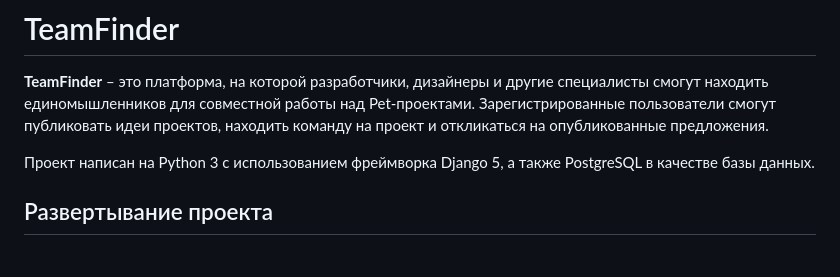
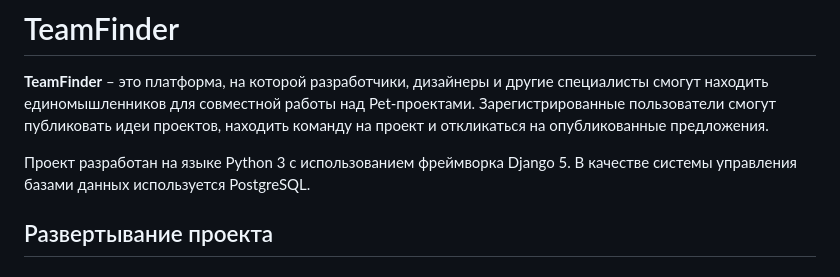
Before and after one commit to TarrGarradRinn/team-finder-ad, a Markdown page: readme.md, the part around the change. Drawn GitHub-style.

```diff
--- a/readme.md
+++ b/readme.md
@@ -2,7 +2,7 @@
 
 **TeamFinder** – это платформа, на которой разработчики, дизайнеры и другие специалисты смогут находить единомышленников для совместной работы над Pet-проектами. Зарегистрированные пользователи смогут публиковать идеи проектов, находить команду на проект и откликаться на опубликованные предложения.
 
-Проект написан на Python 3 с использованием фреймворка Django 5, а также PostgreSQL в качестве базы данных.
+Проект разработан на языке Python 3 с использованием фреймворка Django 5. В качестве системы управления базами данных используется PostgreSQL.
 
 ## Развертывание проекта
 
```
